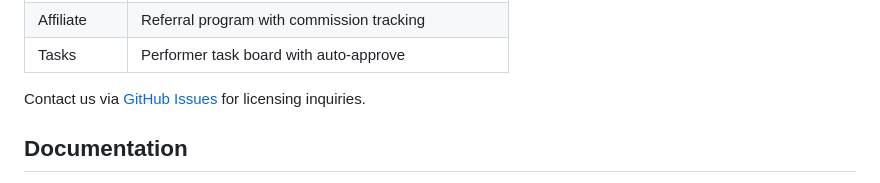
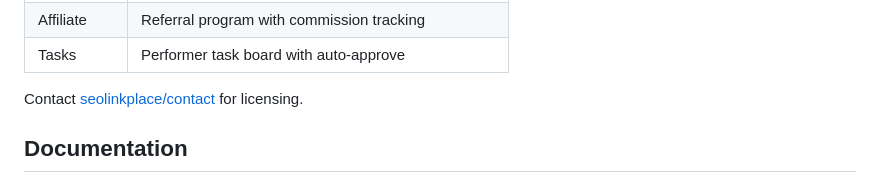
Before and after one commit to seolinkplace/community, a Markdown page: README.md, the part around the change. GitHub-like rendering.

Commit message:
fix contact

```diff
--- a/README.md
+++ b/README.md
@@ -130,7 +130,7 @@ The following modules are available as part of **SEOLinkPlace Enterprise Edition
 | Affiliate | Referral program with commission tracking |
 | Tasks | Performer task board with auto-approve |
 
-Contact us via [GitHub Issues](https://github.com/seolinkplace/community/issues) for licensing inquiries.
+Contact [seolinkplace/contact](https://seolinkplace.com/contact) for licensing.
 
 ## Documentation
 
```
